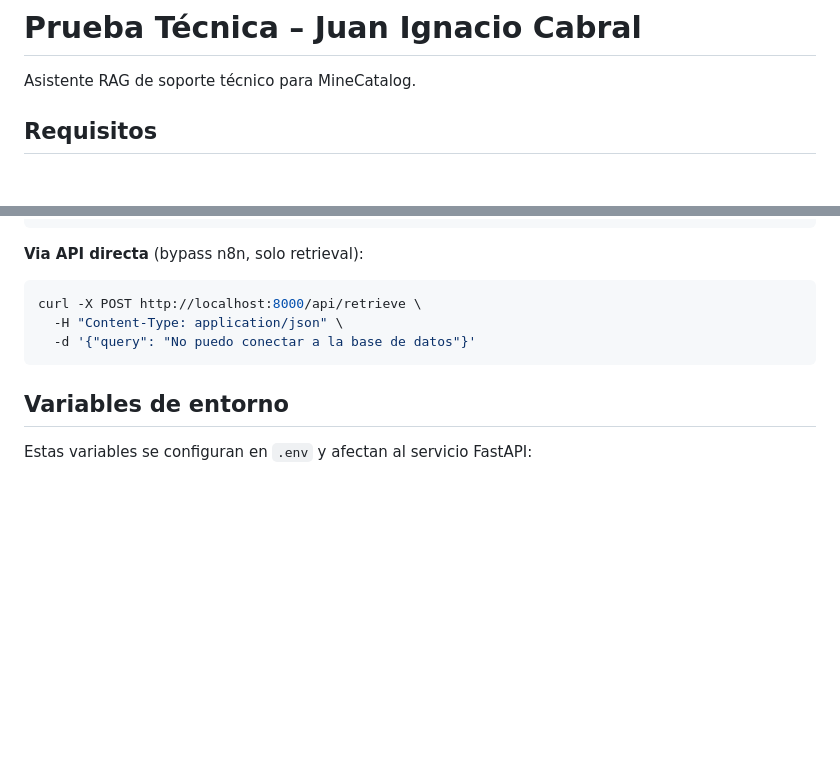
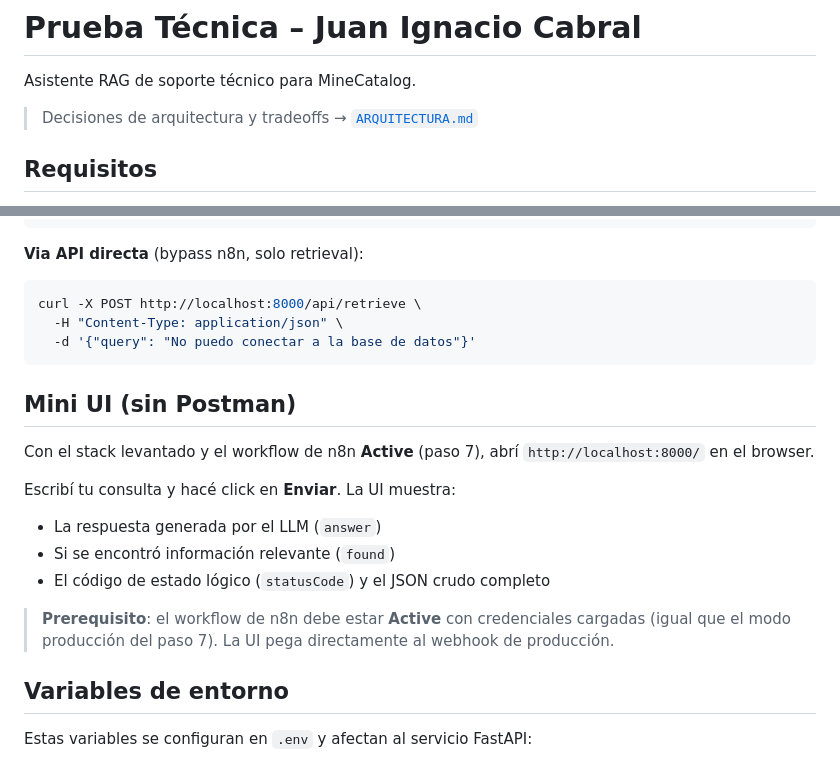
Before and after one commit to juan-cabra1/Prueba-Tecnica-Juan-Ignacio-Cabral, a Markdown page: README.md, 2 parts joined by grey strips. Drawn GitHub-style; blank space fills up the shorter version.

````diff
--- a/README.md
+++ b/README.md
@@ -1,6 +1,8 @@
 # Prueba Técnica – Juan Ignacio Cabral
 
 Asistente RAG de soporte técnico para MineCatalog.
+
+> Decisiones de arquitectura y tradeoffs → [`ARQUITECTURA.md`](ARQUITECTURA.md)
 
 ## Requisitos
 
@@ -108,6 +110,17 @@ curl -X POST http://localhost:8000/api/retrieve \
   -d '{"query": "No puedo conectar a la base de datos"}'
 ```
 
+## Mini UI (sin Postman)
+
+Con el stack levantado y el workflow de n8n **Active** (paso 7), abrí `http://localhost:8000/` en el browser.
+
+Escribí tu consulta y hacé click en **Enviar**. La UI muestra:
+- La respuesta generada por el LLM (`answer`)
+- Si se encontró información relevante (`found`)
+- El código de estado lógico (`statusCode`) y el JSON crudo completo
+
+> **Prerequisito**: el workflow de n8n debe estar **Active** con credenciales cargadas (igual que el modo producción del paso 7). La UI pega directamente al webhook de producción.
+
 ## Variables de entorno
 
 Estas variables se configuran en `.env` y afectan al servicio FastAPI:
````
Also changed, not shown: ARQUITECTURA.md (added, +218 -0 lines).
